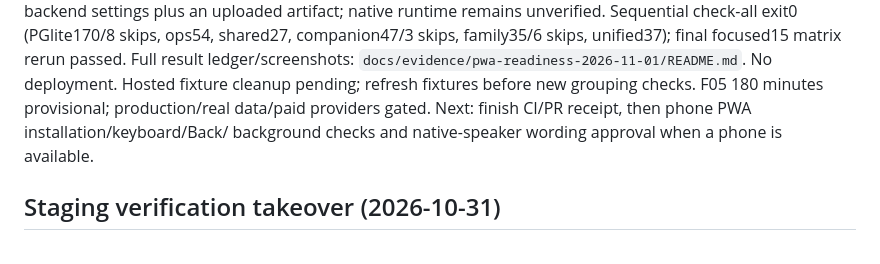
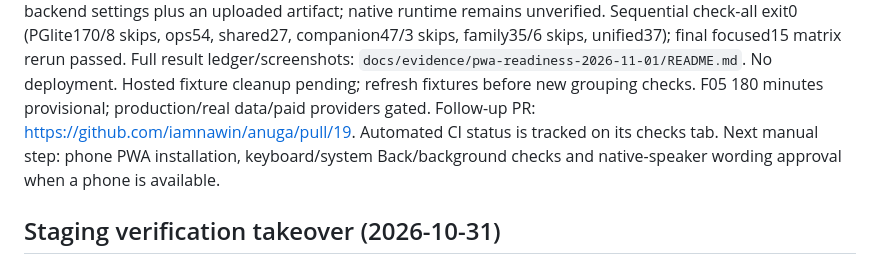
Before and after one commit to iamnawin/anuga, a Markdown page: docs/HANDOFF.md, the part around the change. Rendered like a GitHub page.

Commit message:
docs: link PWA verification follow-up PR

```diff
--- a/docs/HANDOFF.md
+++ b/docs/HANDOFF.md
@@ -25,8 +25,10 @@ skips, family35/6 skips, unified37); final focused15 matrix rerun passed.
 Full result ledger/screenshots: `docs/evidence/pwa-readiness-2026-11-01/README.md`.
 No deployment. Hosted fixture cleanup pending; refresh fixtures before new
 grouping checks. F05 180 minutes provisional; production/real data/paid providers
-gated. Next: finish CI/PR receipt, then phone PWA installation/keyboard/Back/
-background checks and native-speaker wording approval when a phone is available.
+gated. Follow-up PR: https://github.com/iamnawin/anuga/pull/19. Automated CI
+status is tracked on its checks tab. Next manual step: phone PWA installation,
+keyboard/system Back/background checks and native-speaker wording approval
+when a phone is available.
 
 
 ## Staging verification takeover (2026-10-31)
```
Also changed, not shown: docs/TASKS.md (+1 -1 lines), 1 other file.
